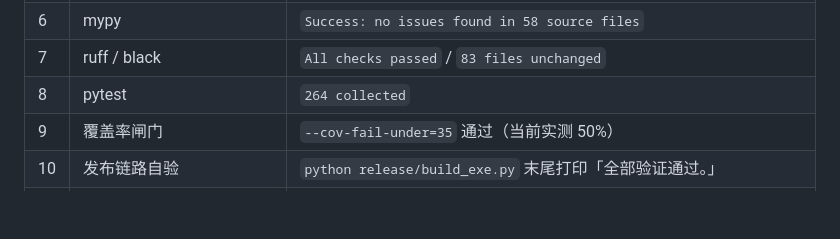
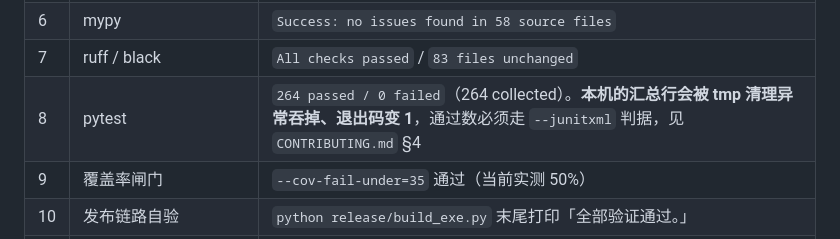
Before and after one commit to akbar747/market-watch, a Markdown page: docs/RELEASE.md, the part around the change. Drawn GitHub-style; blank space fills up the shorter version.

```diff
--- a/docs/RELEASE.md
+++ b/docs/RELEASE.md
@@ -68,7 +68,7 @@ git ls-tree -r v0.1.0 --name-only | grep -E "\.db$|\.db-wal|\.db-shm|\.log$|demo
 | 5 | `docs/RELEASE.md` 已提交 | `git ls-files docs/RELEASE.md` 有输出 |
 | 6 | mypy | `Success: no issues found in 58 source files` |
 | 7 | ruff / black | `All checks passed` / `83 files unchanged` |
-| 8 | pytest | `264 collected` |
+| 8 | pytest | `264 passed / 0 failed`（264 collected）。**本机的汇总行会被 tmp 清理异常吞掉、退出码变 1**，通过数必须走 `--junitxml` 判据，见 `CONTRIBUTING.md` §4 |
 | 9 | 覆盖率闸门 | `--cov-fail-under=35` 通过（当前实测 50%） |
 | 10 | 发布链路自验 | `python release/build_exe.py` 末尾打印「全部验证通过。」 |
 | 11 | 发布包卫生 | zip 内 `*.db` / `*.db-wal` / `*.db-shm` / `*.log` 均为 0（实测 461 条目） |
```
Also changed, not shown: CHANGELOG.md (+1 -1 lines), README.md (+1 -1 lines).
